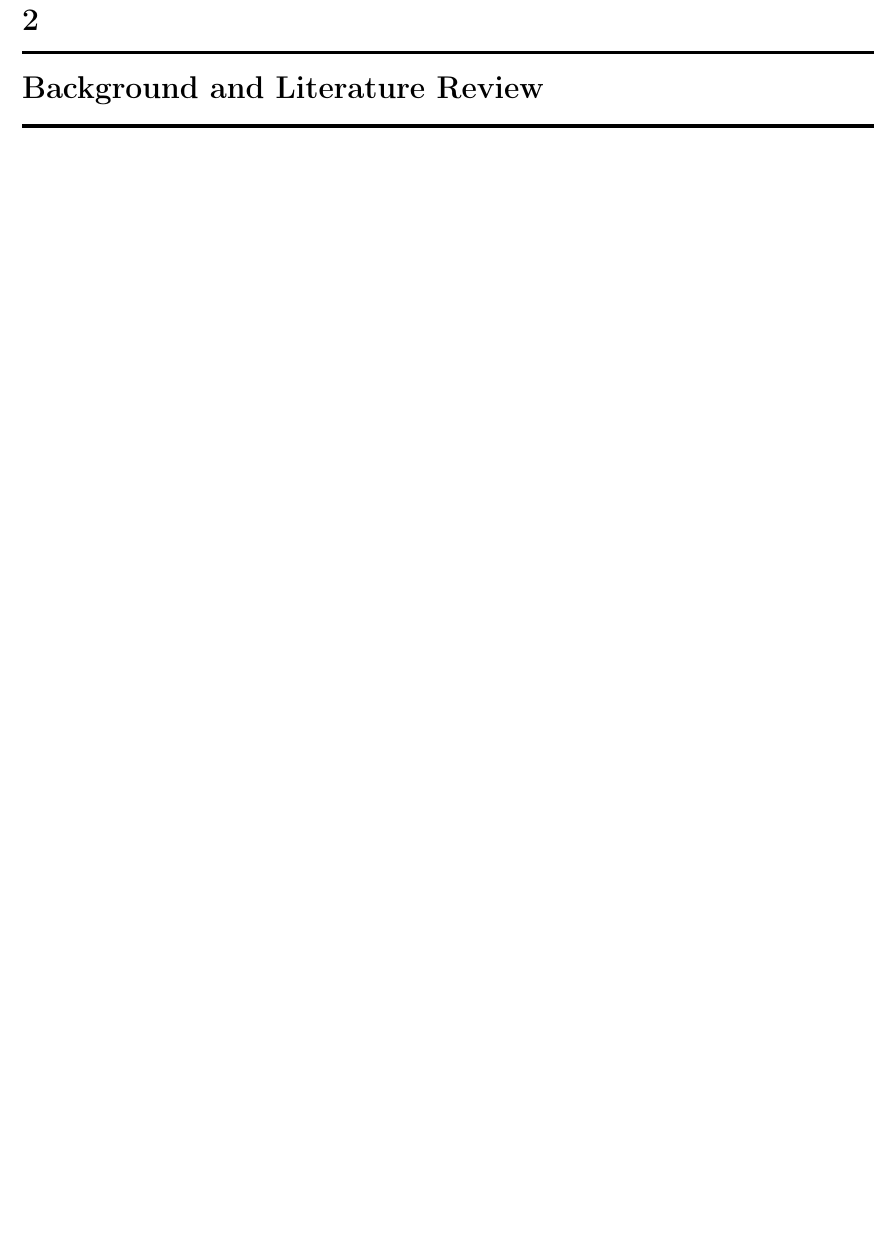
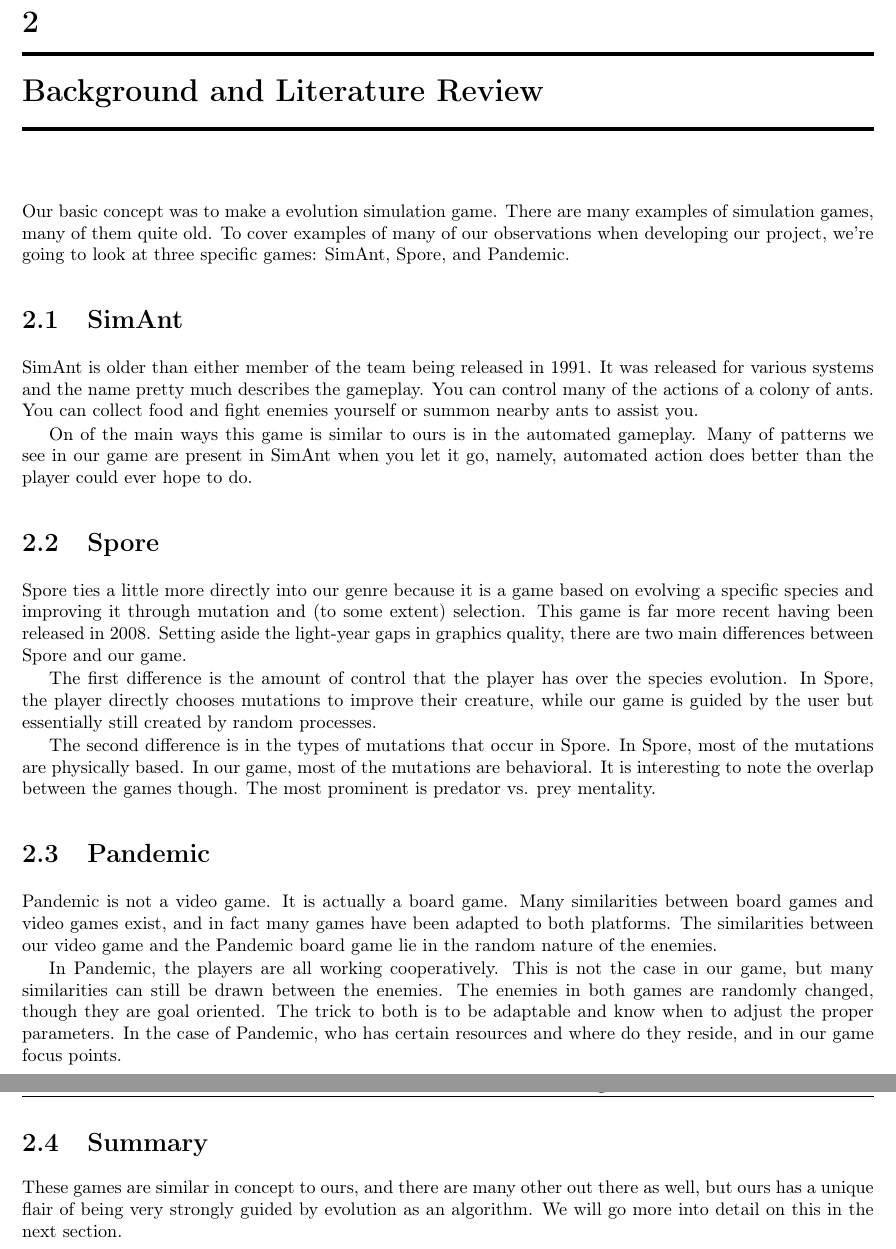
Before and after one commit to pdblasi/NatCom_FinalProject, a LaTeX book (FinalProject/FinalProject.tex, which reads FinalProject/background.tex, FinalProject/paperstyle.tex): part of page 11 of 15 before the commit and two parts of pages 11 and 12 of 15 after it, the two joined at a grey line, cut so that both start at the same text, the shorter picture padded with empty space. Compiled offline with pdfLaTeX.

Commit message:
Removed tikz (I don't have it), and filled in the Background section.

```diff
--- a/FinalProject/background.tex
+++ b/FinalProject/background.tex
@@ -1,3 +1,28 @@
 % !TEX root = FinalProject.tex
 
 \chapter{Background and Literature Review}
+
+Our basic concept was to make a evolution simulation game. There are many examples of simulation games, many of them quite old. To cover examples of many of our observations when developing our project, we're going to look at three specific games: SimAnt, Spore, and Pandemic.
+
+\section{SimAnt}
+SimAnt is older than either member of the team being released in 1991. It was released for various systems and the name pretty much describes the gameplay. You can control many of the actions of a colony of ants. You can collect food and fight enemies yourself or summon nearby ants to assist you.
+
+On of the main ways this game is similar to ours is in the automated gameplay. Many of patterns we see in our game are present in SimAnt when you let it go, namely, automated action does better than the player could ever hope to do.
+
+
+\section{Spore}
+Spore ties a little more directly into our genre because it is a game based on evolving a specific species and improving it through mutation and (to some extent) selection. This game is far more recent having been released in 2008. Setting aside the light-year gaps in graphics quality, there are two main differences between Spore and our game.
+
+The first difference is the amount of control that the player has over the species evolution. In Spore, the player directly chooses mutations to improve their creature, while our game is guided by the user but essentially still created by random processes.
+
+The second difference is in the types of mutations that occur in Spore. In Spore, most of the mutations are physically based. In our game, most of the mutations are behavioral. It is interesting to note the overlap between the games though. The most prominent is predator vs. prey mentality.
+
+
+\section{Pandemic}
+Pandemic is not a video game. It is actually a board game. Many similarities between board games and video games exist, and in fact many games have been adapted to both platforms. The similarities between our video game and the Pandemic board game lie in the random nature of the enemies.
+
+In Pandemic, the players are all working cooperatively. This is not the case in our game, but many similarities can still be drawn between the enemies. The enemies in both games are randomly changed, though they are goal oriented. The trick to both is to be adaptable and know when to adjust the proper parameters. In the case of Pandemic, who has certain resources and where do they reside, and in our game focus points.
+
+
+\section{Summary}
+These games are similar in concept to ours, and there are many other out there as well, but ours has a unique flair of being very strongly guided by evolution as an algorithm. We will go more into detail on this in the next section.
--- a/FinalProject/paperstyle.tex
+++ b/FinalProject/paperstyle.tex
@@ -26,8 +26,6 @@
 \usepackage{color}
 \usepackage{rotating}
 \usepackage{wrapfig}
-\usepackage{tikz}
-\usetikzlibrary{shapes.geometric, arrows}
 %\usepackage{tabularx}
 \usepackage{xcolor}
 \usepackage{framed}
@@ -124,12 +122,6 @@
 \end{picture}
 }
 
-
-\tikzstyle{master} = [rectangle, draw, text width=6em, text centered, minimum
-height=3em]
-\tikzstyle{node} = [rectangle, draw, text width=6em, text centered, rounded
-corners, minimum height=3em]
-
 \newtheorem{summary}{Summary:}
 \newtheorem{example}{Example:}[section]
 
```
Also changed, not shown: FinalProject/preparation.tex (+1 -0 lines).
